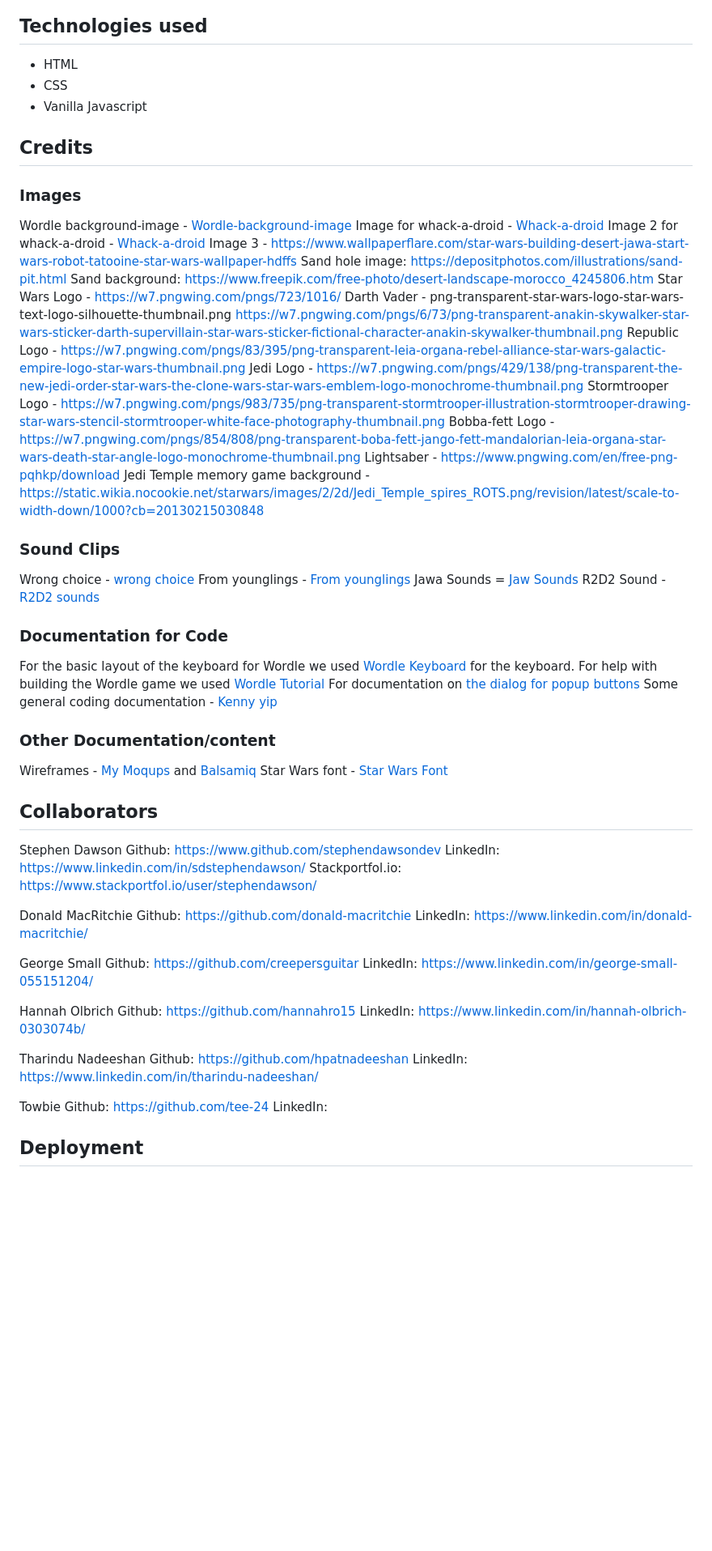
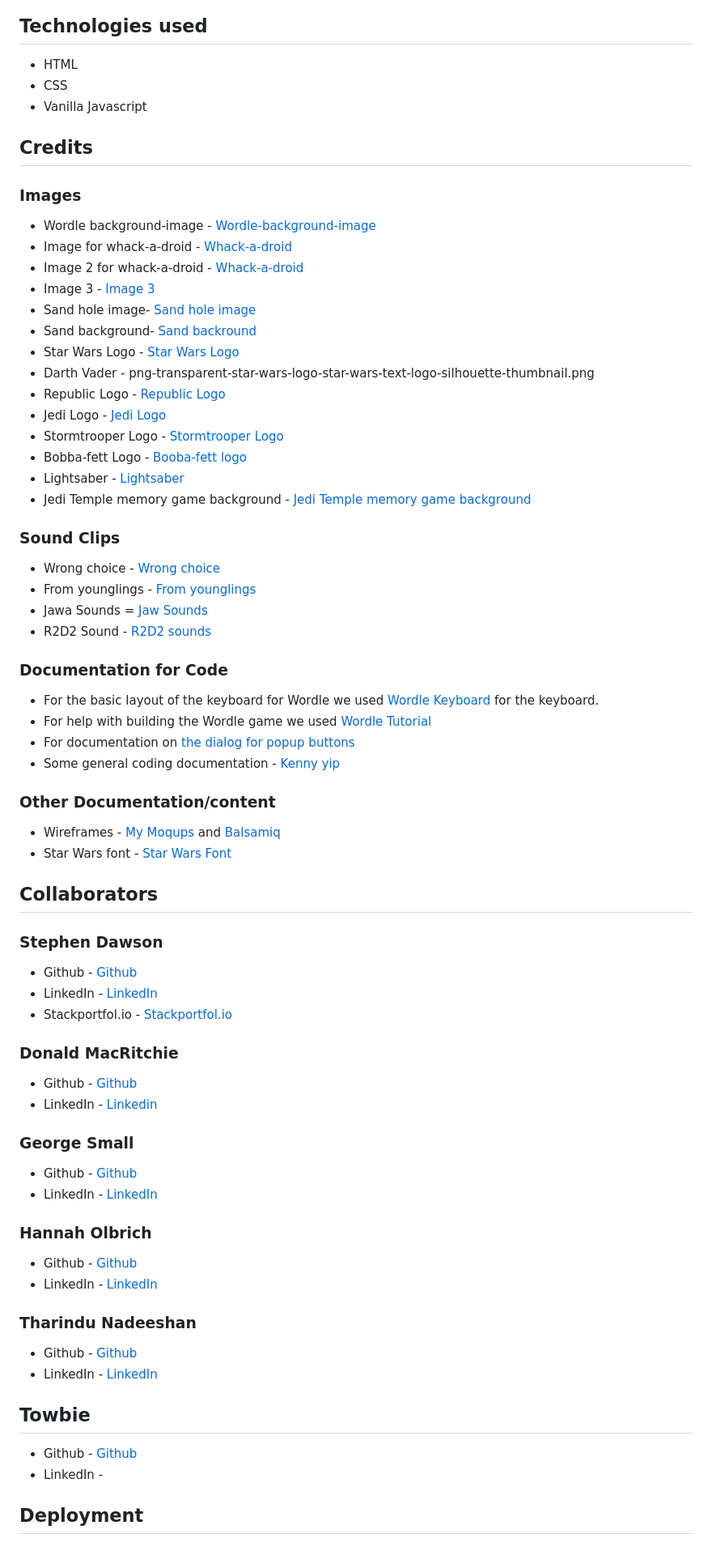
Before and after one commit to stephendawsondev/jedi-academy, a Markdown page: README.md, the part around the change. Shown at 81% size. GitHub-like rendering; blank space fills up the shorter version.

Commit message:
Format and make a few amendments to readme

```diff
--- a/README.md
+++ b/README.md
@@ -115,75 +115,74 @@ User/player:
 
 ## Technologies used
 
-- HTML
-- CSS
-- Vanilla Javascript
+*  HTML
+*  CSS
+*  Vanilla Javascript
 
 ## Credits
 
 ### Images
 
-Wordle background-image - [Wordle-background-image](https://www.pexels.com/photo/gray-and-black-galaxy-wallpaper-2150/)
-Image for whack-a-droid - [Whack-a-droid](https://pngtree.com/freepng/bb8-clipart-cartoon-star-wars-bb-vector_11054353.html)
-Image 2 for whack-a-droid  - [Whack-a-droid](https://www.deviantart.com/art-of-moore/art/Jawa-Droidsmith-310484097)
-Image 3 - <https://www.wallpaperflare.com/star-wars-building-desert-jawa-start-wars-robot-tatooine-star-wars-wallpaper-hdffs>
-Sand hole image: <https://depositphotos.com/illustrations/sand-pit.html>
-Sand background: <https://www.freepik.com/free-photo/desert-landscape-morocco_4245806.htm>
-Star Wars Logo - <https://w7.pngwing.com/pngs/723/1016/>
-Darth Vader - png-transparent-star-wars-logo-star-wars-text-logo-silhouette-thumbnail.png
-<https://w7.pngwing.com/pngs/6/73/png-transparent-anakin-skywalker-star-wars-sticker-darth-supervillain-star-wars-sticker-fictional-character-anakin-skywalker-thumbnail.png>
-Republic Logo - <https://w7.pngwing.com/pngs/83/395/png-transparent-leia-organa-rebel-alliance-star-wars-galactic-empire-logo-star-wars-thumbnail.png>
-Jedi Logo - <https://w7.pngwing.com/pngs/429/138/png-transparent-the-new-jedi-order-star-wars-the-clone-wars-star-wars-emblem-logo-monochrome-thumbnail.png>
-Stormtrooper Logo - <https://w7.pngwing.com/pngs/983/735/png-transparent-stormtrooper-illustration-stormtrooper-drawing-star-wars-stencil-stormtrooper-white-face-photography-thumbnail.png>
-Bobba-fett Logo - <https://w7.pngwing.com/pngs/854/808/png-transparent-boba-fett-jango-fett-mandalorian-leia-organa-star-wars-death-star-angle-logo-monochrome-thumbnail.png>
-Lightsaber - <https://www.pngwing.com/en/free-png-pqhkp/download>
-Jedi Temple memory game background - <https://static.wikia.nocookie.net/starwars/images/2/2d/Jedi_Temple_spires_ROTS.png/revision/latest/scale-to-width-down/1000?cb=20130215030848>
+* Wordle background-image - [Wordle-background-image](https://www.pexels.com/photo/gray-and-black-galaxy-wallpaper-2150/)
+* Image for whack-a-droid - [Whack-a-droid](https://pngtree.com/freepng/bb8-clipart-cartoon-star-wars-bb-vector_11054353.html)
+* Image 2 for whack-a-droid  - [Whack-a-droid](https://www.deviantart.com/art-of-moore/art/Jawa-Droidsmith-310484097)
+* Image 3 - [Image 3](https://www.wallpaperflare.com/)
+* Sand hole image-  [Sand hole image](https://depositphotos.com/illustrations/sand-pit.html)
+* Sand background- [Sand backround](https://www.freepik.com/free-photo/desert-landscape-morocco_4245806.html)
+* Star Wars Logo - [Star Wars Logo](https://w7.pngwing.com/pngs/723/1016/)
+* Darth Vader - png-transparent-star-wars-logo-star-wars-text-logo-silhouette-thumbnail.png
+* Republic Logo - [Republic Logo](https://w7.pngwing.com/pngs/83/395/png-transparent-leia-organa-rebel-alliance-star-wars-galactic-empire-logo-star-wars-thumbnail.png)
+* Jedi Logo - [Jedi Logo](https://w7.pngwing.com/pngs/429/138/png-transparent-the-new-jedi-order-star-wars-the-clone-wars-star-wars-emblem-logo-monochrome-thumbnail.png)
+* Stormtrooper Logo - [Stormtrooper Logo](https://w7.pngwing.com/pngs/983/735/png-transparent-stormtrooper-illustration-stormtrooper-drawing-star-wars-stencil-stormtrooper-white-face-photography-thumbnail.png)
+* Bobba-fett Logo - [Booba-fett logo](https://w7.pngwing.com/pngs/854/808/png-transparent-boba-fett-jango-fett-mandalorian-leia-organa-star-wars-death-star-angle-logo-monochrome-thumbnail.png)
+* Lightsaber - [Lightsaber](https://www.pngwing.com/en/free-png-pqhkp/download)
+* Jedi Temple memory game background - [Jedi Temple memory game background](https://static.wikia.nocookie.net/starwars/images/2/2d/Jedi_Temple_spires_ROTS.png/revision/latest/scale-to-width-down/1000?cb=20130215030848)
 
 ### Sound Clips
 
-Wrong choice - [wrong choice](https://www.101soundboards.com/sounds/27903338-sadly-that-is-a-wrong-choice)
-From younglings - [From younglings](https://www.101soundboards.com/sounds/27911492-from-younglings-first-steps-to-padawans-eager-strides-the-journey-to-mastery-begins)
-Jawa Sounds = [Jaw Sounds](https://www.101soundboards.com/boards/10339-jawas-sounds-star-wars#goog_rewarded)
-R2D2 Sound - [R2D2 sounds](https://www.101soundboards.com/sounds/24263888-r2d2-text-short)
+* Wrong choice - [Wrong choice](https://www.101soundboards.com/sounds/27903338-sadly-that-is-a-wrong-choice)
+* From younglings - [From younglings](https://www.101soundboards.com/sounds/27911492-from-younglings-first-steps-to-padawans-eager-strides-the-journey-to-mastery-begins)
+* Jawa Sounds = [Jaw Sounds](https://www.101soundboards.com/boards/10339-jawas-sounds-star-wars#goog_rewarded)
+* R2D2 Sound - [R2D2 sounds](https://www.101soundboards.com/sounds/24263888-r2d2-text-short)
 
 ### Documentation for Code
 
-For the basic layout of the keyboard for Wordle we used [Wordle Keyboard](https://www.freecodecamp.org/news/build-a-wordle-clone-in-javascript/) for the keyboard.
-For help with building the Wordle game we used [Wordle Tutorial](https://www.youtube.com/watch?v=ckjRsPaWHX8)
-For documentation on [the dialog for popup buttons](https://developer.mozilla.org/en-US/docs/Web/HTML/Element/dialog)
-Some general coding documentation - [Kenny yip](https://www.kennyyipcoding.com)
+* For the basic layout of the keyboard for Wordle we used [Wordle Keyboard](https://www.freecodecamp.org/news/build-a-wordle-clone-in-javascript/) for the keyboard.
+* For help with building the Wordle game we used [Wordle Tutorial](https://www.youtube.com/watch?v=ckjRsPaWHX8)
+* For documentation on [the dialog for popup buttons](https://developer.mozilla.org/en-US/docs/Web/HTML/Element/dialog)
+* Some general coding documentation - [Kenny yip](https://www.kennyyipcoding.com)
 
 ### Other Documentation/content
 
-Wireframes - [My Moqups](https://my.moqups.com/login) and [Balsamiq](https://balsamiq.com/)
-Star Wars font - [Star Wars Font](https://www.dafont.com/star-jedi.font)
+* Wireframes - [My Moqups](https://my.moqups.com/login) and [Balsamiq](https://balsamiq.com/)
+* Star Wars font - [Star Wars Font](https://www.dafont.com/star-jedi.font)
 
 ## Collaborators
 
-Stephen Dawson
-Github: <https://www.github.com/stephendawsondev>
-LinkedIn: <https://www.linkedin.com/in/sdstephendawson/>
-Stackportfol.io: <https://www.stackportfol.io/user/stephendawson/>
+### Stephen Dawson
+* Github - [Github](https://www.github.com/stephendawsondev)
+* LinkedIn - [LinkedIn](https://www.linkedin.com/in/sdstephendawson/)
+* Stackportfol.io - [Stackportfol.io](https://www.stackportfol.io/user/stephendawson/)
 
-Donald MacRitchie
-Github: <https://github.com/donald-macritchie>
-LinkedIn: <https://www.linkedin.com/in/donald-macritchie/>
+### Donald MacRitchie
+* Github - [Github](https://github.com/donald-macritchie)
+* LinkedIn - [Linkedin](https://www.linkedin.com/in/donald-macritchie/)
 
-George Small
-Github: <https://github.com/creepersguitar>
-LinkedIn: <https://www.linkedin.com/in/george-small-055151204/>
+### George Small
+* Github - [Github](https://github.com/creepersguitar)
+* LinkedIn - [LinkedIn](https://www.linkedin.com/in/george-small-055151204/)
 
-Hannah Olbrich
-Github: <https://github.com/hannahro15>
-LinkedIn: <https://www.linkedin.com/in/hannah-olbrich-0303074b/>
+### Hannah Olbrich
+* Github - [Github](https://github.com/hannahro15)
+* LinkedIn - [LinkedIn](https://www.linkedin.com/in/hannah-olbrich-0303074b/)
 
-Tharindu Nadeeshan
-Github: <https://github.com/hpatnadeeshan>
-LinkedIn: https://www.linkedin.com/in/tharindu-nadeeshan/
+### Tharindu Nadeeshan
+* Github - [Github](https://github.com/hpatnadeeshan)
+* LinkedIn - [LinkedIn](https://www.linkedin.com/in/tharindu-nadeeshan/)
 
-Towbie
-Github: <https://github.com/tee-24>
-LinkedIn:
+## Towbie
+* Github - [Github](https://github.com/tee-24)
+* LinkedIn - []()
 
 ## Deployment
 
```
